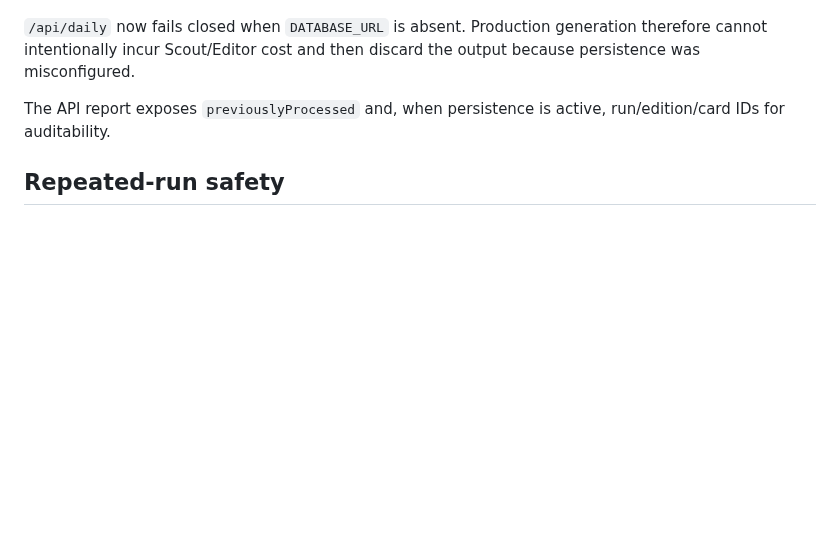
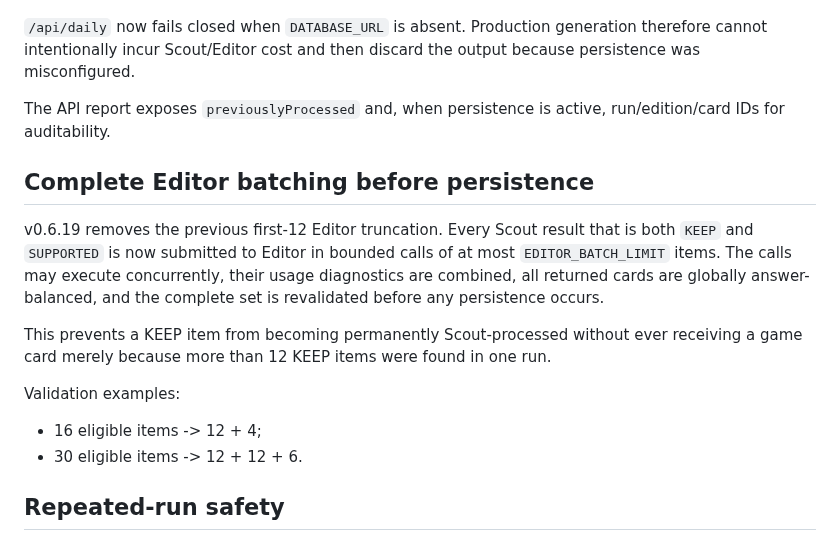
Before and after one commit to balderidavide81-hue/wtf-engine, a Markdown page: docs/CONTENT_STORE_V05.md, the part around the change. GitHub-like rendering; blank space fills up the shorter version.

Commit message:
docs: document complete Editor batching before draft persistence [skip ci]

```diff
--- a/docs/CONTENT_STORE_V05.md
+++ b/docs/CONTENT_STORE_V05.md
@@ -33,6 +33,20 @@ When `DATABASE_URL` is configured, `/api/daily` now uses the Neon store. Before
 `/api/daily` now fails closed when `DATABASE_URL` is absent. Production generation therefore cannot intentionally incur Scout/Editor cost and then discard the output because persistence was misconfigured.
 
 The API report exposes `previouslyProcessed` and, when persistence is active, run/edition/card IDs for auditability.
+
+## Complete Editor batching before persistence
+
+v0.6.19 removes the previous first-12 Editor truncation. Every Scout result that is both `KEEP` and
+`SUPPORTED` is now submitted to Editor in bounded calls of at most `EDITOR_BATCH_LIMIT` items.
+The calls may execute concurrently, their usage diagnostics are combined, all returned cards are
+globally answer-balanced, and the complete set is revalidated before any persistence occurs.
+
+This prevents a KEEP item from becoming permanently Scout-processed without ever receiving a game
+card merely because more than 12 KEEP items were found in one run.
+
+Validation examples:
+- 16 eligible items -> 12 + 4;
+- 30 eligible items -> 12 + 12 + 6.
 
 ## Repeated-run safety
 
```
